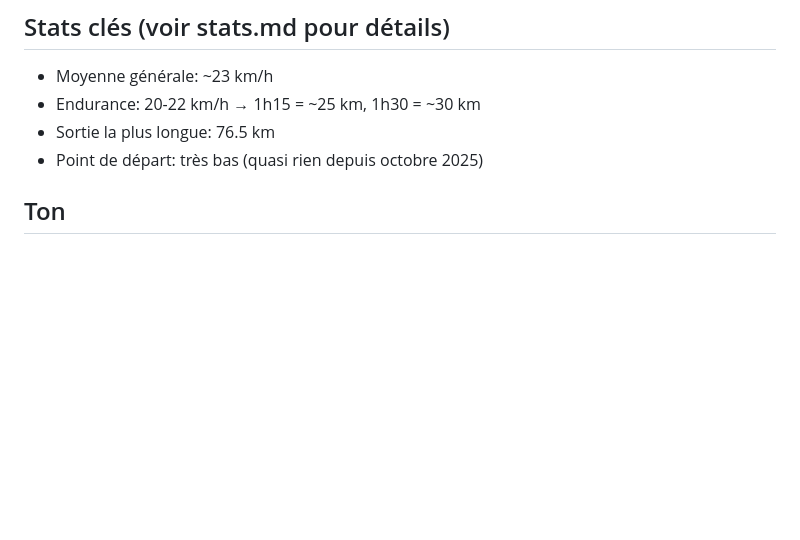
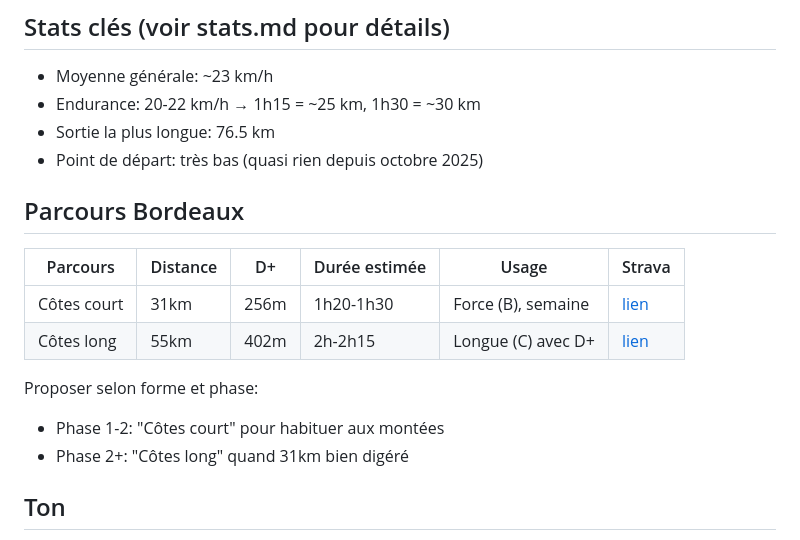
Before and after one commit to skelz0r/tour-de-la-creuse, a Markdown page: CLAUDE.md, the part around the change. GitHub-like rendering; blank space fills up the shorter version.

Commit message:
Ajouter parcours Bordeaux avec dénivelé
Côtes court (31km/256m) et côtes long (55km/402m).

```diff
--- a/CLAUDE.md
+++ b/CLAUDE.md
@@ -49,6 +49,17 @@ Course: semaine 17
 - Endurance: 20-22 km/h → 1h15 = ~25 km, 1h30 = ~30 km
 - Sortie la plus longue: 76.5 km
 - Point de départ: très bas (quasi rien depuis octobre 2025)
+
+## Parcours Bordeaux
+
+| Parcours | Distance | D+ | Durée estimée | Usage | Strava |
+|----------|----------|-----|---------------|-------|--------|
+| Côtes court | 31km | 256m | 1h20-1h30 | Force (B), semaine | [lien](https://www.strava.com/activities/10659306067) |
+| Côtes long | 55km | 402m | 2h-2h15 | Longue (C) avec D+ | [lien](https://www.strava.com/activities/14731308903) |
+
+Proposer selon forme et phase:
+- Phase 1-2: "Côtes court" pour habituer aux montées
+- Phase 2+: "Côtes long" quand 31km bien digéré
 
 ## Ton
 
```
Also changed, not shown: suivi.md (+10 -0 lines).
